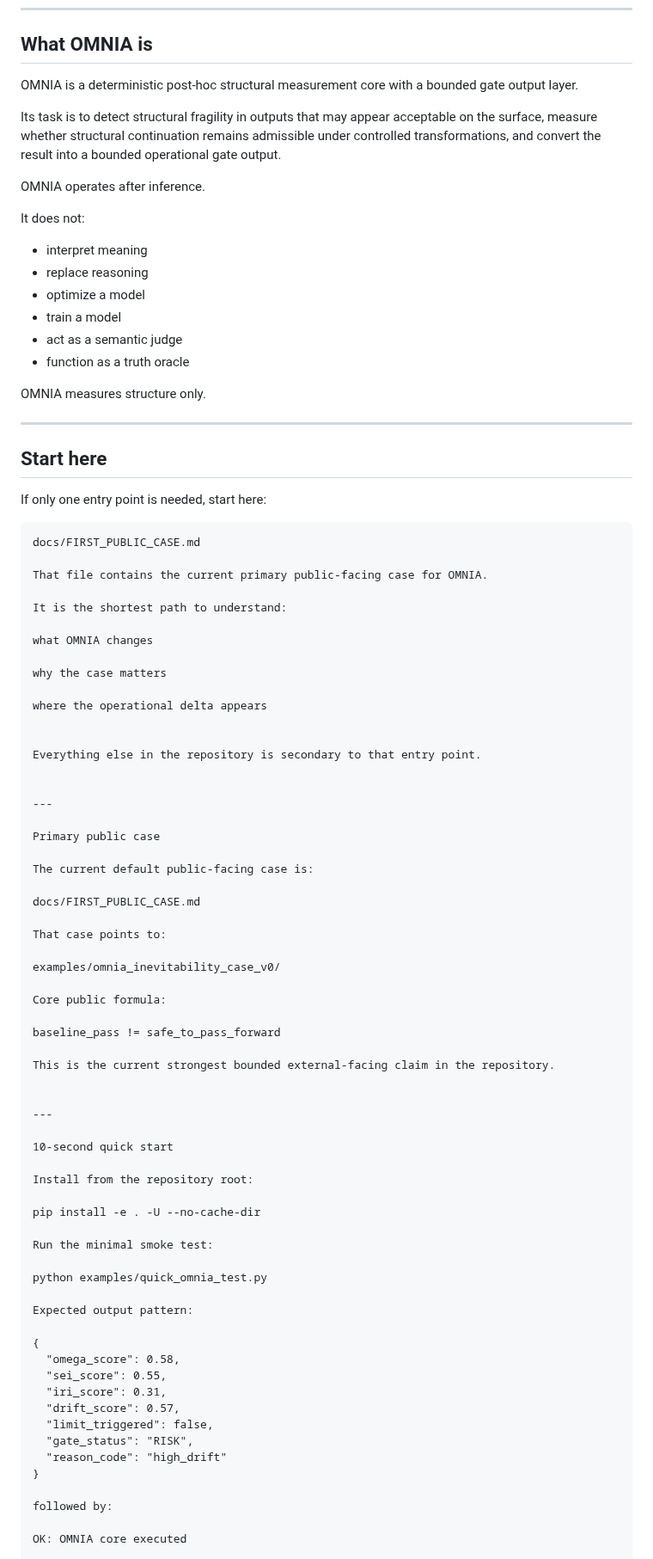
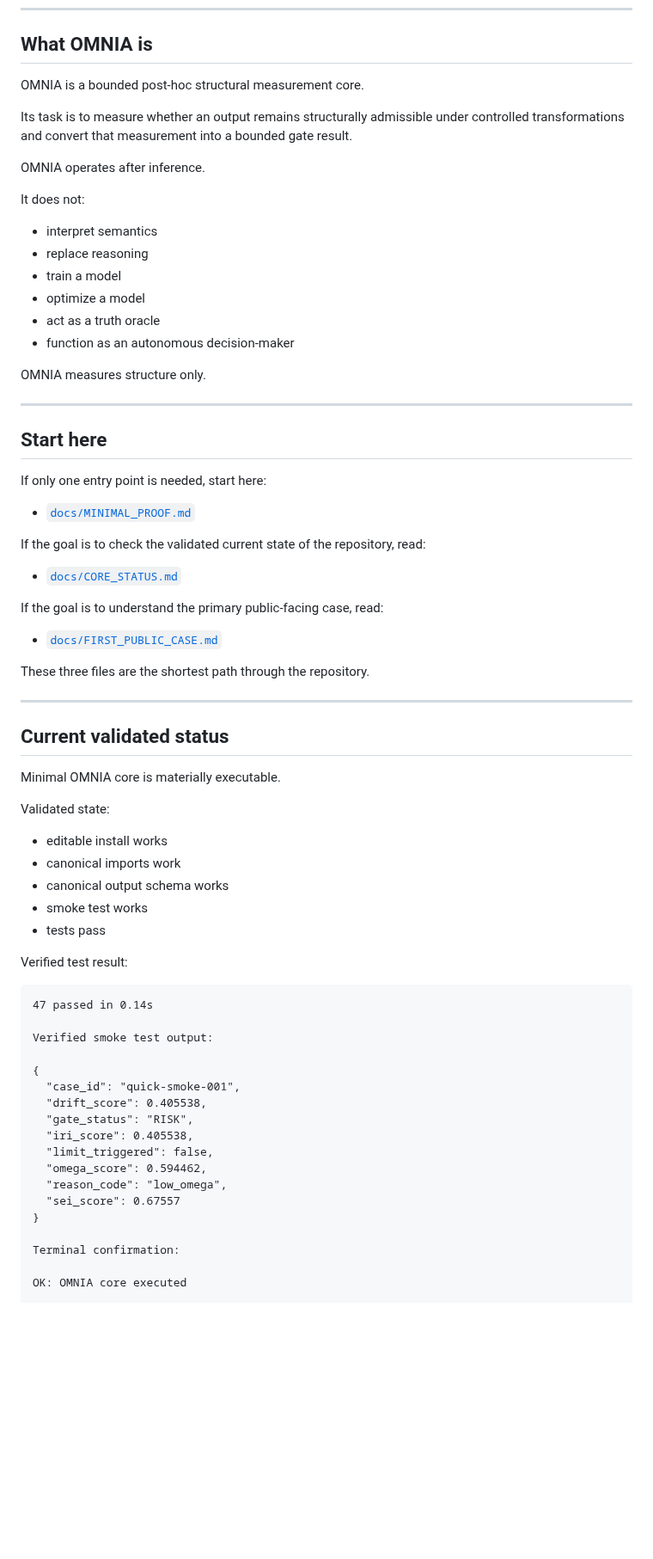
Before and after one commit to Tuttotorna/OMNIA, a Markdown page: README.md, the part around one of its changes. Shown at 86% size. GitHub-like rendering; blank space fills up the shorter version.

````diff
--- a/README.md
+++ b/README.md
@@ -9,20 +9,20 @@
 
 ## What OMNIA is
 
-OMNIA is a deterministic post-hoc structural measurement core with a bounded gate output layer.
+OMNIA is a bounded post-hoc structural measurement core.
 
-Its task is to detect structural fragility in outputs that may appear acceptable on the surface, measure whether structural continuation remains admissible under controlled transformations, and convert the result into a bounded operational gate output.
+Its task is to measure whether an output remains structurally admissible under controlled transformations and convert that measurement into a bounded gate result.
 
 OMNIA operates after inference.
 
 It does not:
 
-- interpret meaning
+- interpret semantics
 - replace reasoning
+- train a model
 - optimize a model
-- train a model
-- act as a semantic judge
-- function as a truth oracle
+- act as a truth oracle
+- function as an autonomous decision-maker
 
 OMNIA measures structure only.
 
@@ -32,67 +32,51 @@ OMNIA measures structure only.
 
 If only one entry point is needed, start here:
 
-```text
-docs/FIRST_PUBLIC_CASE.md
+- [`docs/MINIMAL_PROOF.md`](./docs/MINIMAL_PROOF.md)
 
-That file contains the current primary public-facing case for OMNIA.
+If the goal is to check the validated current state of the repository, read:
 
-It is the shortest path to understand:
+- [`docs/CORE_STATUS.md`](./docs/CORE_STATUS.md)
 
-what OMNIA changes
+If the goal is to understand the primary public-facing case, read:
 
-why the case matters
+- [`docs/FIRST_PUBLIC_CASE.md`](./docs/FIRST_PUBLIC_CASE.md)
 
-where the operational delta appears
-
-
-Everything else in the repository is secondary to that entry point.
-
+These three files are the shortest path through the repository.
 
 ---
 
-Primary public case
+## Current validated status
 
-The current default public-facing case is:
+Minimal OMNIA core is materially executable.
 
-docs/FIRST_PUBLIC_CASE.md
+Validated state:
 
-That case points to:
+- editable install works
+- canonical imports work
+- canonical output schema works
+- smoke test works
+- tests pass
 
-examples/omnia_inevitability_case_v0/
+Verified test result:
 
-Core public formula:
+```text
+47 passed in 0.14s
 
-baseline_pass != safe_to_pass_forward
-
-This is the current strongest bounded external-facing claim in the repository.
-
-
----
-
-10-second quick start
-
-Install from the repository root:
-
-pip install -e . -U --no-cache-dir
-
-Run the minimal smoke test:
-
-python examples/quick_omnia_test.py
-
-Expected output pattern:
+Verified smoke test output:
 
 {
-  "omega_score": 0.58,
-  "sei_score": 0.55,
-  "iri_score": 0.31,
-  "drift_score": 0.57,
+  "case_id": "quick-smoke-001",
+  "drift_score": 0.405538,
+  "gate_status": "RISK",
+  "iri_score": 0.405538,
   "limit_triggered": false,
-  "gate_status": "RISK",
-  "reason_code": "high_drift"
+  "omega_score": 0.594462,
+  "reason_code": "low_omega",
+  "sei_score": 0.67557
 }
 
-followed by:
+Terminal confirmation:
 
 OK: OMNIA core executed
 
````
Also changed, not shown: other parts of README.md (+178 -220 lines).
